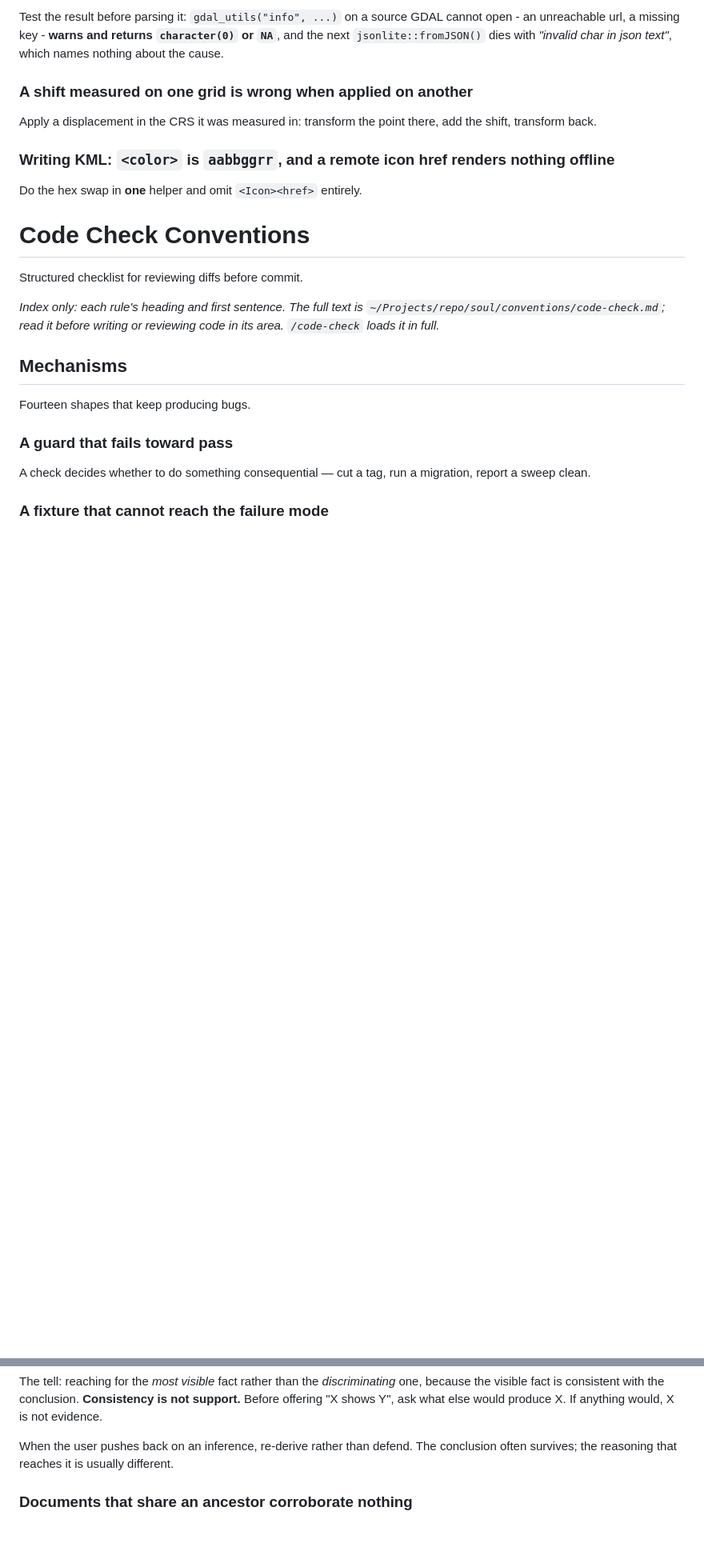
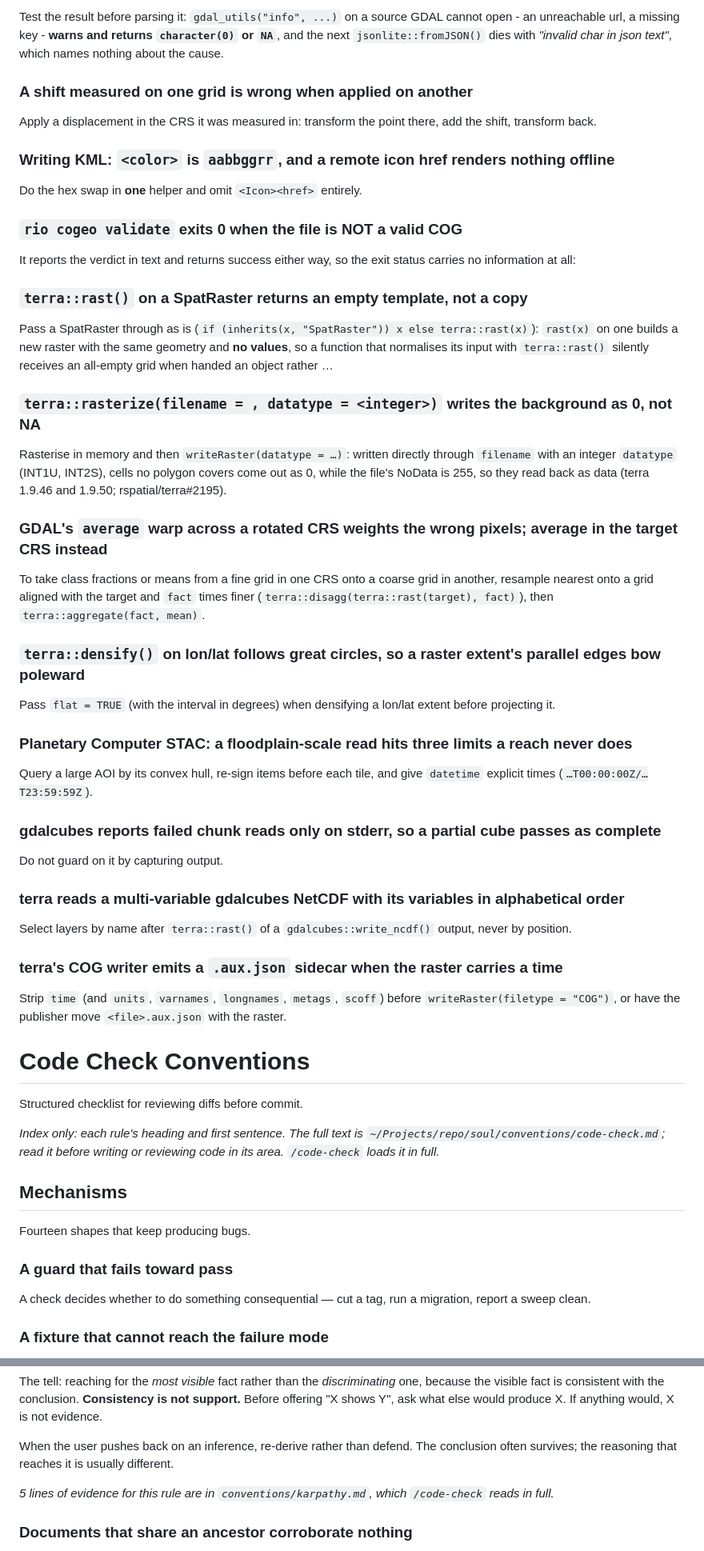
Before and after one commit to NewGraphEnvironment/water-temp-bc, a Markdown page: CLAUDE.md, 2 parts joined by grey strips. Shown at 80% size. Drawn GitHub-style; blank space fills up the shorter version.

Commit message:
Sync CLAUDE.md with current soul conventions
Regenerates the appendix below the soul marker from soul origin/main@4c9db71
(the soul checkout is mid-branch on 172-fleet-sweeps, so the published branch
is the source). +47 lines, all upstream content growth: the included set is
unchanged, and nothing above the marker moved.

Co-Authored-By: Claude Opus 5 <noreply@anthropic.com>
Claude-Session: https://claude.ai/code/session_01RkCnrXq9mP8ZHknSg6CGHP

```diff
--- a/CLAUDE.md
+++ b/CLAUDE.md
@@ -846,6 +864,33 @@ Apply a displacement in the CRS it was measured in: transform the point there, a
 
 ### Writing KML: `<color>` is `aabbggrr`, and a remote icon href renders nothing offline
 Do the hex swap in **one** helper and omit `<Icon><href>` entirely.
+
+### `rio cogeo validate` exits 0 when the file is NOT a valid COG
+It reports the verdict in text and returns success either way, so the exit status carries no information at all:
+
+### `terra::rast()` on a SpatRaster returns an empty template, not a copy
+Pass a SpatRaster through as is (`if (inherits(x, "SpatRaster")) x else terra::rast(x)`): `rast(x)` on one builds a new raster with the same geometry and **no values**, so a function that normalises its input with `terra::rast()` silently receives an all-empty grid when handed an object rather …
+
+### `terra::rasterize(filename = , datatype = <integer>)` writes the background as 0, not NA
+Rasterise in memory and then `writeRaster(datatype = …)`: written directly through `filename` with an integer `datatype` (INT1U, INT2S), cells no polygon covers come out as 0, while the file's NoData is 255, so they read back as data (terra 1.9.46 and 1.9.50; rspatial/terra#2195).
+
+### GDAL's `average` warp across a rotated CRS weights the wrong pixels; average in the target CRS instead
+To take class fractions or means from a fine grid in one CRS onto a coarse grid in another, resample nearest onto a grid aligned with the target and `fact` times finer (`terra::disagg(terra::rast(target), fact)`), then `terra::aggregate(fact, mean)`.
+
+### `terra::densify()` on lon/lat follows great circles, so a raster extent's parallel edges bow poleward
+Pass `flat = TRUE` (with the interval in degrees) when densifying a lon/lat extent before projecting it.
+
+### Planetary Computer STAC: a floodplain-scale read hits three limits a reach never does
+Query a large AOI by its convex hull, re-sign items before each tile, and give `datetime` explicit times (`…T00:00:00Z/…T23:59:59Z`).
+
+### gdalcubes reports failed chunk reads only on stderr, so a partial cube passes as complete
+Do not guard on it by capturing output.
+
+### terra reads a multi-variable gdalcubes NetCDF with its variables in alphabetical order
+Select layers by name after `terra::rast()` of a `gdalcubes::write_ncdf()` output, never by position.
+
+### terra's COG writer emits a `.aux.json` sidecar when the raster carries a time
+Strip `time` (and `units`, `varnames`, `longnames`, `metags`, `scoff`) before `writeRaster(filetype = "COG")`, or have the publisher move `<file>.aux.json` with the raster.
 
 # Code Check Conventions
 Structured checklist for reviewing diffs before commit.
@@ -1521,6 +1566,8 @@ would, X is not evidence.
 
 When the user pushes back on an inference, re-derive rather than defend. The
 conclusion often survives; the reasoning that reaches it is usually different.
+
+*5 lines of evidence for this rule are in `conventions/karpathy.md`, which `/code-check` reads in full.*
 
 ### Documents that share an ancestor corroborate nothing
 
```
Also changed, not shown: other parts of CLAUDE.md (+18 -0 lines).
